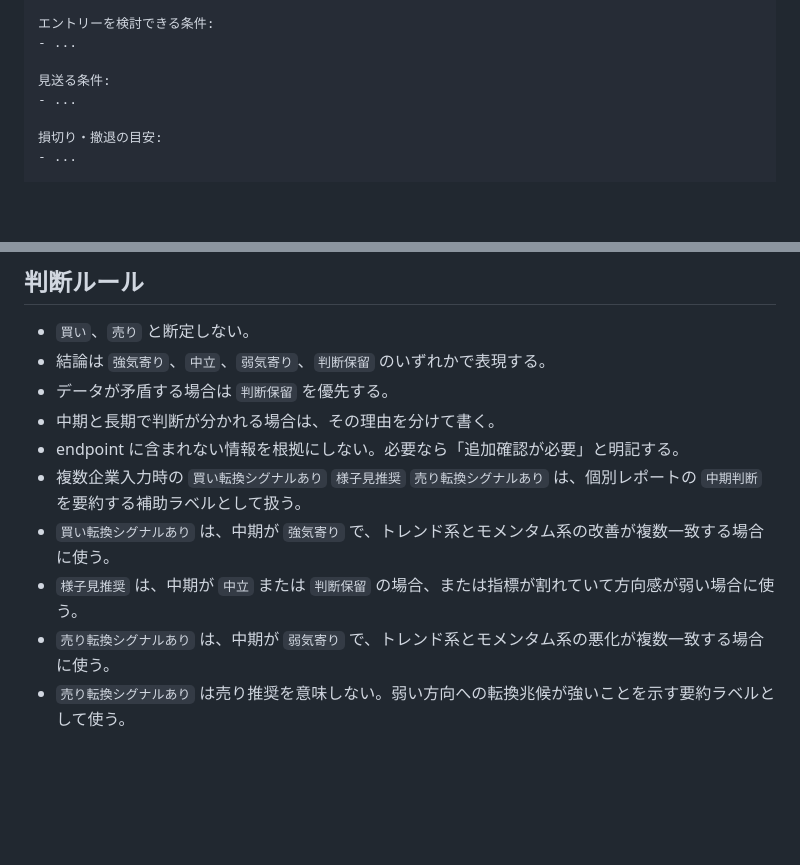
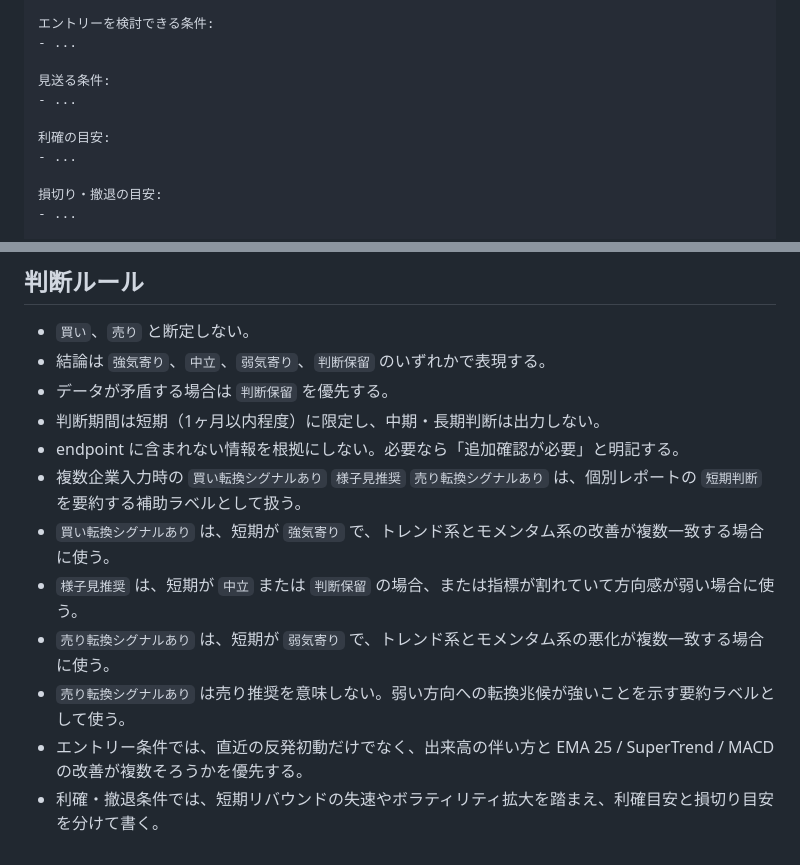
Before and after one commit to ksuke0322/LLM_settings, a Markdown page: skills/stock-investment-decision-support/SKILL.md, 2 parts joined by grey strips. Drawn GitHub-style; blank space fills up the shorter version.

```diff
--- a/skills/stock-investment-decision-support/SKILL.md
+++ b/skills/stock-investment-decision-support/SKILL.md
@@ -81,6 +81,9 @@ ENDPOINT=/stock/{ticker}/analysis?range=recent
 - ...
 
 見送る条件:
+- ...
+
+利確の目安:
 - ...
 
 損切り・撤退の目安:
@@ -115,10 +118,12 @@ ENDPOINT=/stock/{ticker}/analysis?range=recent
 - `買い`、`売り` と断定しない。
 - 結論は `強気寄り`、`中立`、`弱気寄り`、`判断保留` のいずれかで表現する。
 - データが矛盾する場合は `判断保留` を優先する。
-- 中期と長期で判断が分かれる場合は、その理由を分けて書く。
+- 判断期間は短期（1ヶ月以内程度）に限定し、中期・長期判断は出力しない。
 - endpoint に含まれない情報を根拠にしない。必要なら「追加確認が必要」と明記する。
-- 複数企業入力時の `買い転換シグナルあり` `様子見推奨` `売り転換シグナルあり` は、個別レポートの `中期判断` を要約する補助ラベルとして扱う。
-- `買い転換シグナルあり` は、中期が `強気寄り` で、トレンド系とモメンタム系の改善が複数一致する場合に使う。
-- `様子見推奨` は、中期が `中立` または `判断保留` の場合、または指標が割れていて方向感が弱い場合に使う。
-- `売り転換シグナルあり` は、中期が `弱気寄り` で、トレンド系とモメンタム系の悪化が複数一致する場合に使う。
+- 複数企業入力時の `買い転換シグナルあり` `様子見推奨` `売り転換シグナルあり` は、個別レポートの `短期判断` を要約する補助ラベルとして扱う。
+- `買い転換シグナルあり` は、短期が `強気寄り` で、トレンド系とモメンタム系の改善が複数一致する場合に使う。
+- `様子見推奨` は、短期が `中立` または `判断保留` の場合、または指標が割れていて方向感が弱い場合に使う。
+- `売り転換シグナルあり` は、短期が `弱気寄り` で、トレンド系とモメンタム系の悪化が複数一致する場合に使う。
 - `売り転換シグナルあり` は売り推奨を意味しない。弱い方向への転換兆候が強いことを示す要約ラベルとして使う。
+- エントリー条件では、直近の反発初動だけでなく、出来高の伴い方と EMA 25 / SuperTrend / MACD の改善が複数そろうかを優先する。
+- 利確・撤退条件では、短期リバウンドの失速やボラティリティ拡大を踏まえ、利確目安と損切り目安を分けて書く。
```
Also changed, not shown: other parts of skills/stock-investment-decision-support/SKILL.md (+9 -9 lines).
